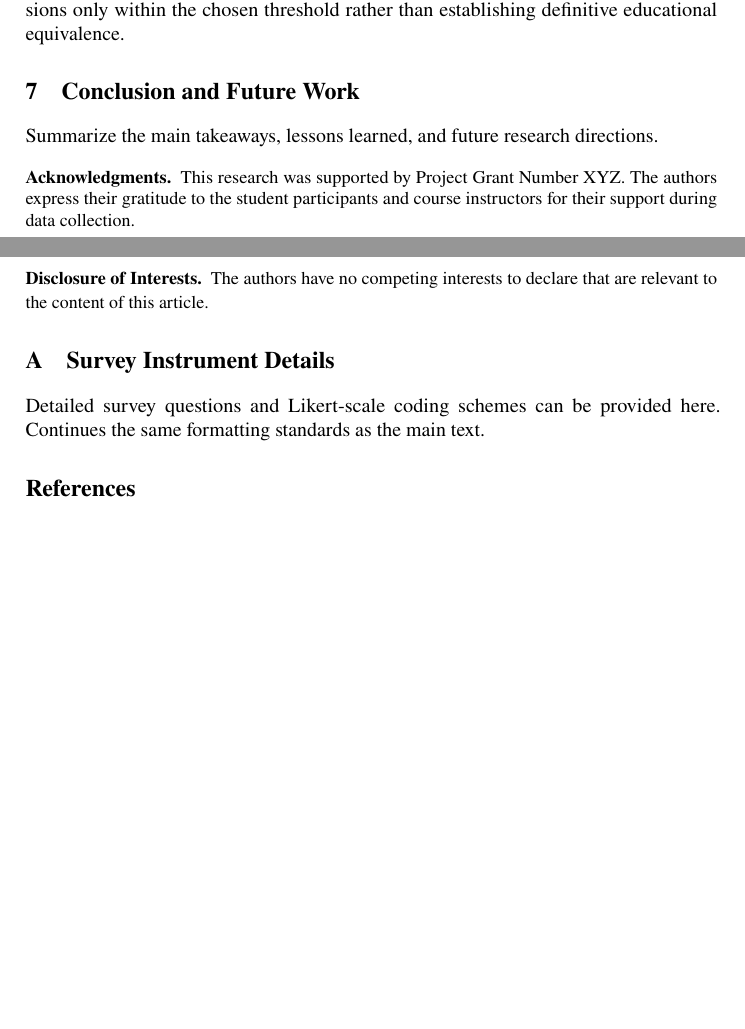
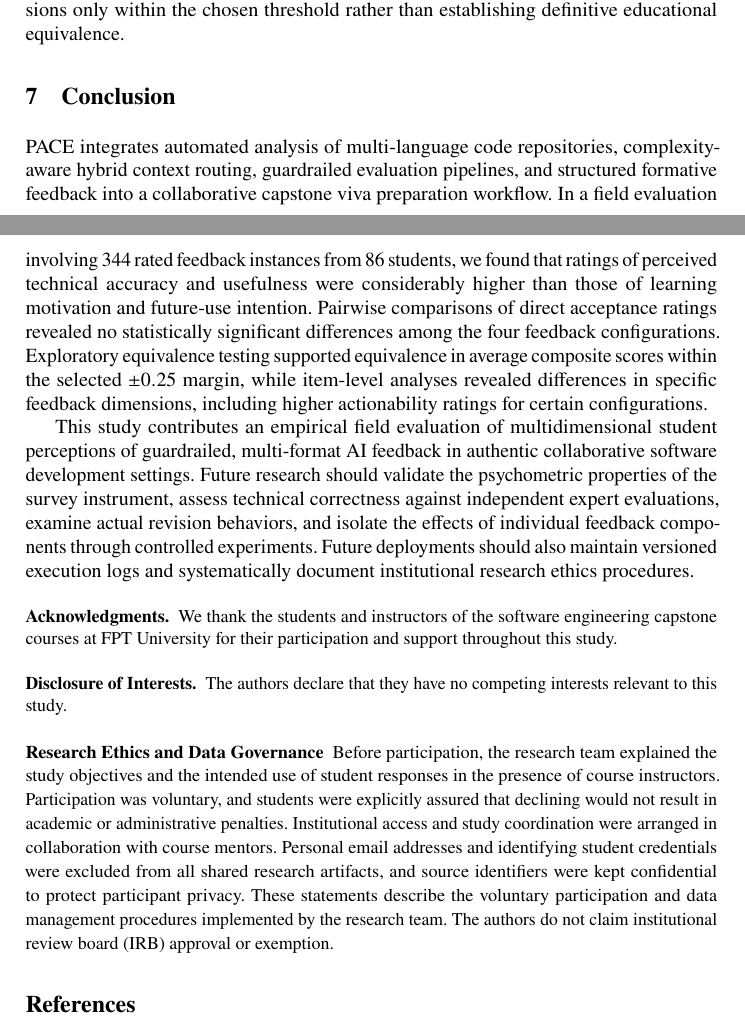
Before and after one commit to HuongDS/paper02, a LaTeX paper (main.tex): two parts of pages 14 and 15 of 17, joined at a grey line, cut so that both start at the same text, the shorter picture padded with empty space. Compiled offline with pdfLaTeX.

Commit message:
conclusion

```diff
--- a/main.tex
+++ b/main.tex
@@ -435,36 +435,24 @@ The study was conducted at a single institution (FPT University), with voluntary
 Repository-level bootstrapping accounted for the clustering of observations within project repositories. However, with only 28 repository clusters, the resulting percentile-bootstrap confidence intervals remain approximate. The regression models captured contemporaneous within-student associations rather than causal relationships. Moreover, the $\pm 0.25$ AAI equivalence margin, which was not independently validated against educationally meaningful differences, supports conclusions only within the chosen threshold rather than establishing definitive educational equivalence.
 
 % -------------------------------------------------------------------------
-\section{Conclusion and Future Work}
+\section{Conclusion}
 \label{sec:conclusion}
-Summarize the main takeaways, lessons learned, and future research directions.
 
-% =========================================================================
-% Back Matter: Credits (Acknowledgements & Disclosure of Interests)
-% Springer Guideline: Required placement before Appendix / Bibliography
-% =========================================================================
+PACE integrates automated analysis of multi-language code repositories, complexity-aware hybrid context routing, guardrailed evaluation pipelines, and structured formative feedback into a collaborative capstone viva preparation workflow. In a field evaluation involving 344 rated feedback instances from 86 students, we found that ratings of perceived technical accuracy and usefulness were considerably higher than those of learning motivation and future-use intention. Pairwise comparisons of direct acceptance ratings revealed no statistically significant differences among the four feedback configurations. Exploratory equivalence testing supported equivalence in average composite scores within the selected $\pm 0.25$ margin, while item-level analyses revealed differences in specific feedback dimensions, including higher actionability ratings for certain configurations.
+
+This study contributes an empirical field evaluation of multidimensional student perceptions of guardrailed, multi-format AI feedback in authentic collaborative software development settings. Future research should validate the psychometric properties of the survey instrument, assess technical correctness against independent expert evaluations, examine actual revision behaviors, and isolate the effects of individual feedback components through controlled experiments. Future deployments should also maintain versioned execution logs and systematically document institutional research ethics procedures.
+
 \begin{credits}
 \subsubsection{\ackname}
-This research was supported by Project Grant Number XYZ. The authors express their gratitude to the student participants and course instructors for their support during data collection.
+We thank the students and instructors of the software engineering capstone courses at FPT University for their participation and support throughout this study.
 
 \subsubsection{\discintname}
-The authors have no competing interests to declare that are relevant to the content of this article.
+The authors declare that they have no competing interests relevant to this study.
+
+\subsubsection{Research Ethics and Data Governance}
+Before participation, the research team explained the study objectives and the intended use of student responses in the presence of course instructors. Participation was voluntary, and students were explicitly assured that declining would not result in academic or administrative penalties. Institutional access and study coordination were arranged in collaboration with course mentors. Personal email addresses and identifying student credentials were excluded from all shared research artifacts, and source identifiers were kept confidential to protect participant privacy. These statements describe the voluntary participation and data management procedures implemented by the research team. The authors do not claim institutional review board (IRB) approval or exemption.
 \end{credits}
 
-% =========================================================================
-% Appendix (Optional)
-% Springer Guideline: If present, place in front of the references.
-% =========================================================================
-\appendix
-\section{Survey Instrument Details}
-\label{sec:appendix_survey}
-Detailed survey questions and Likert-scale coding schemes can be provided here. Continues the same formatting standards as the main text.
-
-% =========================================================================
-% Bibliography
-% Springer Guideline:
-% Use splncs04.bst style with alphabetic sorting and DOIs for CrossRef.
-% =========================================================================
 \bibliographystyle{splncs04}
 \bibliography{references}
 
```
Also changed, not shown: main.pdf, 2 other files.
